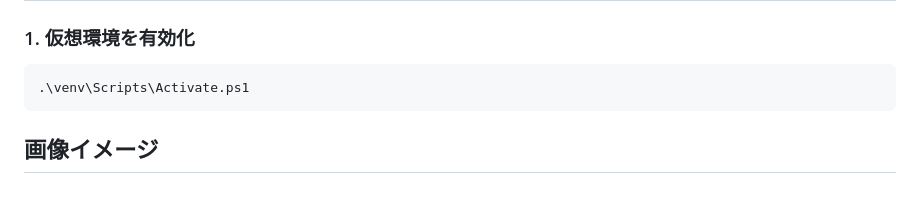
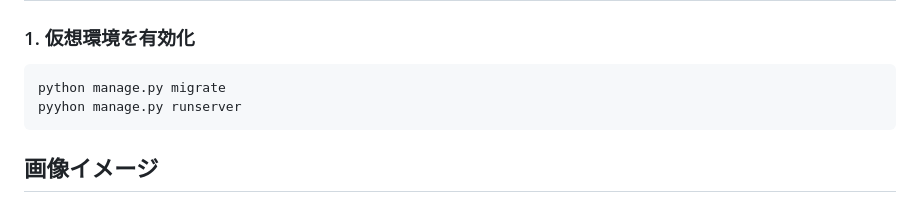
Before and after one commit to kz-MobilIT/garage-manager, a Markdown page: README.md, the part around one of its changes. Drawn GitHub-style.

````diff
--- a/README.md
+++ b/README.md
@@ -108,7 +111,8 @@ Django を用いて作成した整備予約・顧客管理アプリです。
 
 ### 1. 仮想環境を有効化
 ```powershell
-.\venv\Scripts\Activate.ps1
+python manage.py migrate
+pyyhon manage.py runserver
 ```
 
 ## 画像イメージ
````
Also changed, not shown: other parts of README.md (+13 -10 lines).
